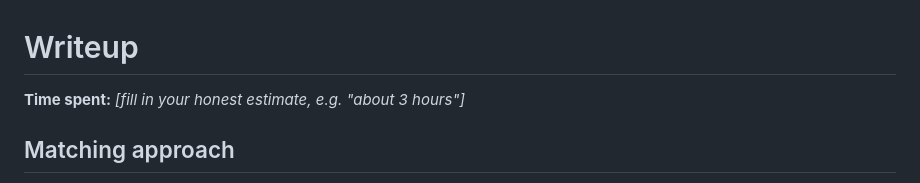
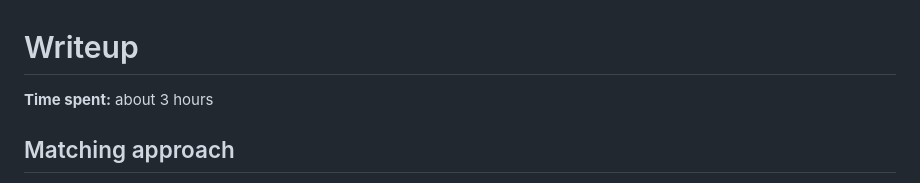
Before and after one commit to KarlNueckel/bellhaven-crm-sync, a Markdown page: WRITEUP.md, the part around the change. GitHub-like rendering.

```diff
--- a/WRITEUP.md
+++ b/WRITEUP.md
@@ -1,6 +1,6 @@
 # Writeup
 
-**Time spent:** _[fill in your honest estimate, e.g. "about 3 hours"]_
+**Time spent:** about 3 hours
 
 ## Matching approach
 
```
